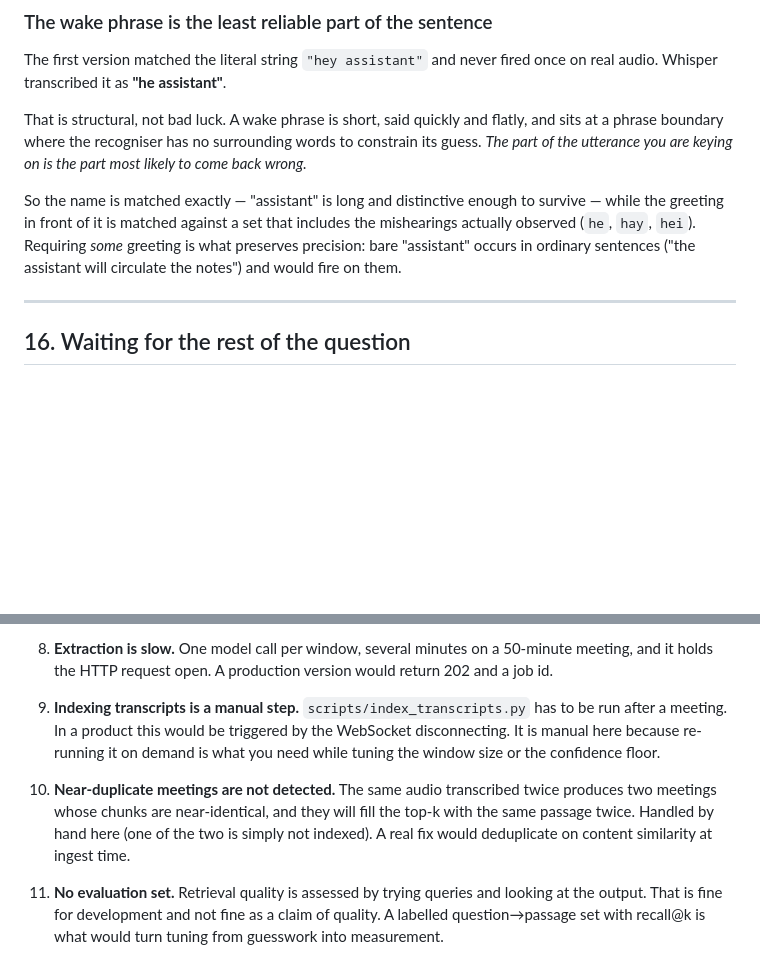
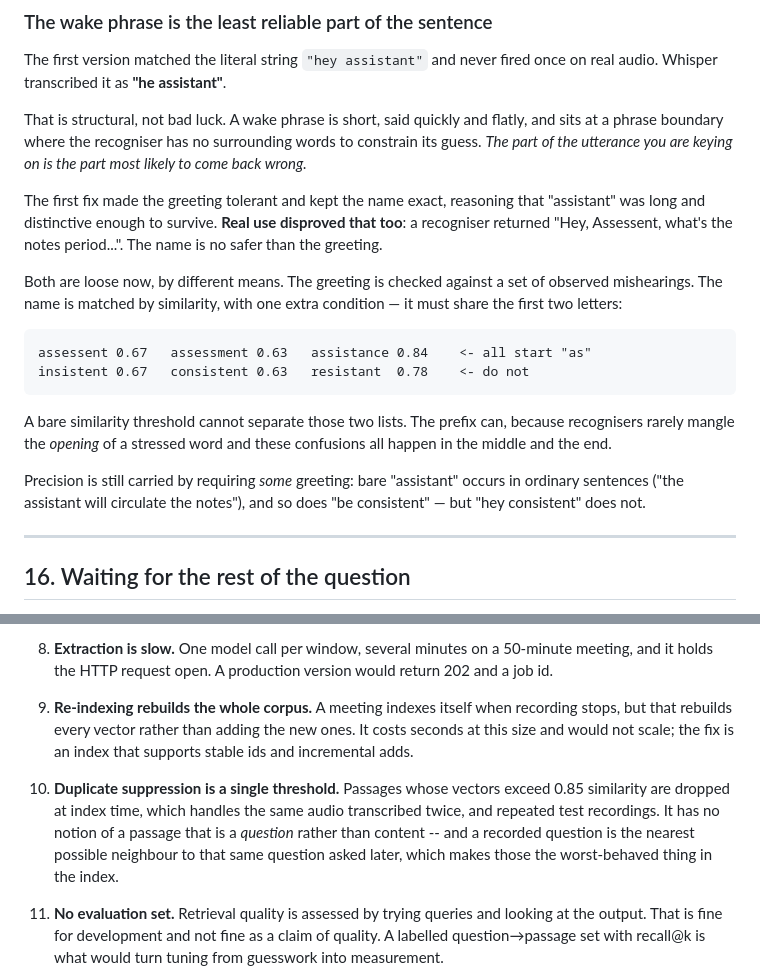
Before and after one commit to TCVHN5Vn/meeting-assistant, a Markdown page: docs/design-notes.md, 2 parts joined by grey strips. Rendered like a GitHub page; blank space fills up the shorter version.

Commit message:
Bring the documentation back in line with the code
Three sprints of fixes landed after the docs were written, and four
claims had quietly become false:

- that the assistant's NAME is matched exactly. It is not, since a
  recogniser returned "Hey, Assessent" -- both the greeting and the name
  are matched loosely now.
- that indexing a transcript is a manual step. Meetings index themselves
  when recording stops; the script is now for re-indexing.
- that near-duplicate meetings are not detected. They are, at a measured
  0.85 similarity.
- that scripts/index_transcripts.py is how a meeting becomes searchable.

Documentation that describes what the code used to do is worse than no
documentation, because it is trusted. The limitations section is the
part most likely to rot, and it is also the part read most carefully.

````diff
--- a/docs/design-notes.md
+++ b/docs/design-notes.md
@@ -463,12 +463,27 @@ flatly, and sits at a phrase boundary where the recogniser has no
 surrounding words to constrain its guess. *The part of the utterance you are
 keying on is the part most likely to come back wrong.*
 
-So the name is matched exactly — "assistant" is long and distinctive enough
-to survive — while the greeting in front of it is matched against a set that
-includes the mishearings actually observed (`he`, `hay`, `hei`). Requiring
-*some* greeting is what preserves precision: bare "assistant" occurs in
-ordinary sentences ("the assistant will circulate the notes") and would fire
-on them.
+The first fix made the greeting tolerant and kept the name exact, reasoning
+that "assistant" was long and distinctive enough to survive. **Real use
+disproved that too**: a recogniser returned "Hey, Assessent, what's the notes
+period...". The name is no safer than the greeting.
+
+Both are loose now, by different means. The greeting is checked against a set
+of observed mishearings. The name is matched by similarity, with one extra
+condition — it must share the first two letters:
+
+```
+assessent 0.67   assessment 0.63   assistance 0.84    <- all start "as"
+insistent 0.67   consistent 0.63   resistant  0.78    <- do not
+```
+
+A bare similarity threshold cannot separate those two lists. The prefix can,
+because recognisers rarely mangle the *opening* of a stressed word and these
+confusions all happen in the middle and the end.
+
+Precision is still carried by requiring *some* greeting: bare "assistant"
+occurs in ordinary sentences ("the assistant will circulate the notes"), and
+so does "be consistent" — but "hey consistent" does not.
 
 ---
 
@@ -991,17 +1006,17 @@ first?" and having a real answer is worth more than an unbroken defence.
    50-minute meeting, and it holds the HTTP request open. A production
    version would return 202 and a job id.
 
-9. **Indexing transcripts is a manual step.** `scripts/index_transcripts.py`
-   has to be run after a meeting. In a product this would be triggered by
-   the WebSocket disconnecting. It is manual here because re-running it on
-   demand is what you need while tuning the window size or the confidence
-   floor.
+9. **Re-indexing rebuilds the whole corpus.** A meeting indexes itself when
+   recording stops, but that rebuilds every vector rather than adding the
+   new ones. It costs seconds at this size and would not scale; the fix is
+   an index that supports stable ids and incremental adds.
 
-10. **Near-duplicate meetings are not detected.** The same audio transcribed
-   twice produces two meetings whose chunks are near-identical, and they
-   will fill the top-k with the same passage twice. Handled by hand here (one
-   of the two is simply not indexed). A real fix would deduplicate on
-   content similarity at ingest time.
+10. **Duplicate suppression is a single threshold.** Passages whose vectors
+   exceed 0.85 similarity are dropped at index time, which handles the same
+   audio transcribed twice, and repeated test recordings. It has no notion
+   of a passage that is a *question* rather than content -- and a recorded
+   question is the nearest possible neighbour to that same question asked
+   later, which makes those the worst-behaved thing in the index.
 
 11. **No evaluation set.** Retrieval quality is assessed by trying queries
    and looking at the output. That is fine for development and not fine as
````
Also changed, not shown: README.md (+7 -0 lines).
